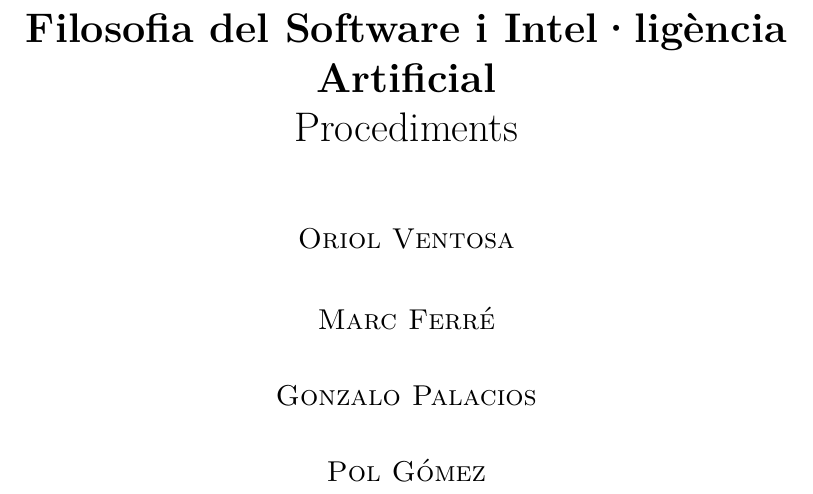
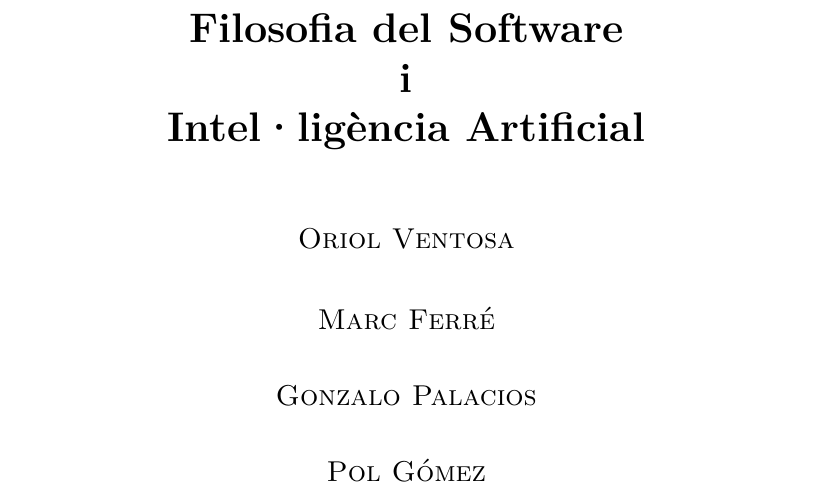
Before and after one commit to aszkid/FSIA, a LaTeX document (documents/procediments/main.tex): part of page 1 of 14 before the commit and part of page 1 of 16 after it, cut so that both start at the same text. Compiled offline with pdfLaTeX.

Commit message:
Ajuntat conceptes i procediments

```diff
--- a/documents/procediments/main.tex
+++ b/documents/procediments/main.tex
@@ -23,8 +23,7 @@
 \input{ac}
 
 \title{
-	{\bf Filosofia del Software i Intel·ligència Artificial} \\
-	Procediments
+	{\bf Filosofia del Software\\ i \\Intel·ligència Artificial} \\
 }
 \author{
 	Oriol Ventosa \and
```
Also changed, not shown: documents/procediments/ac.tex (+2 -0 lines), documents/procediments/main.tex (5 more changed lines).
